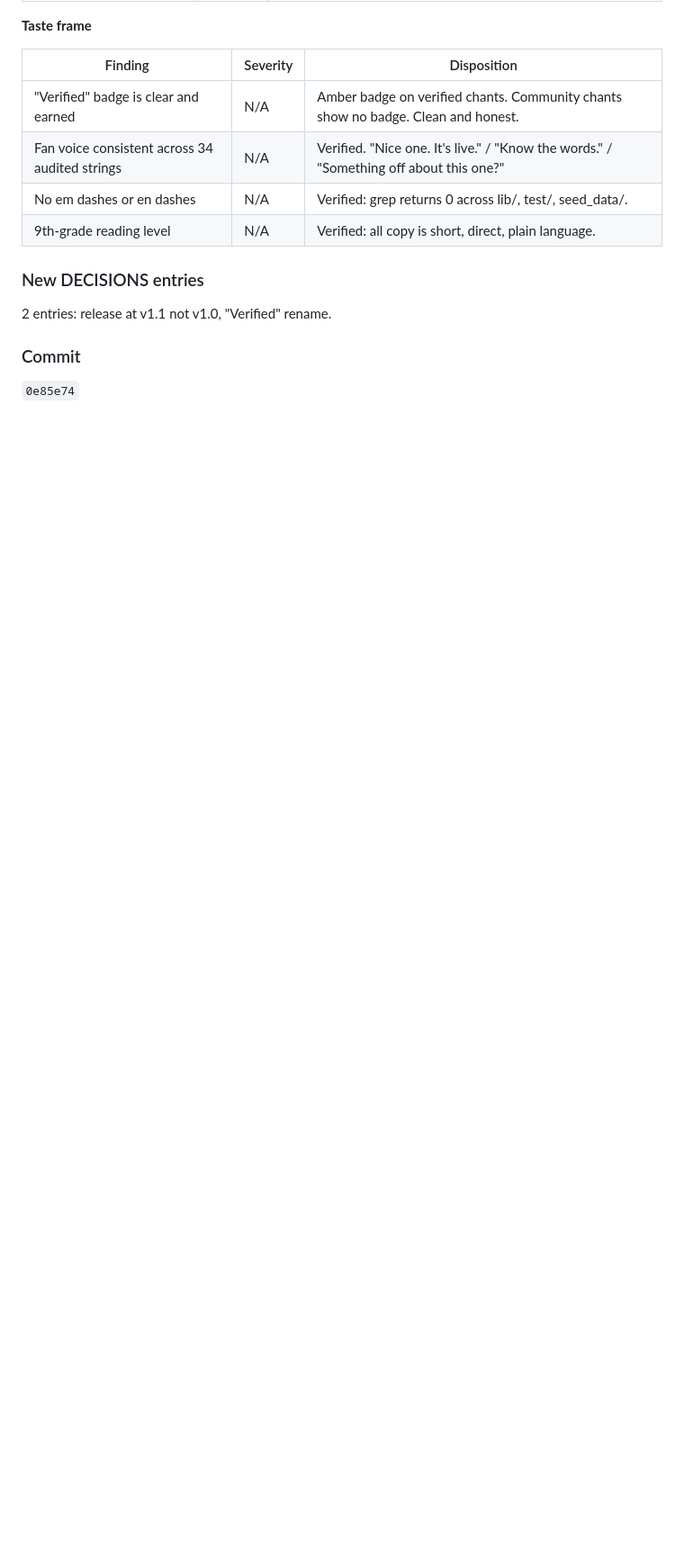
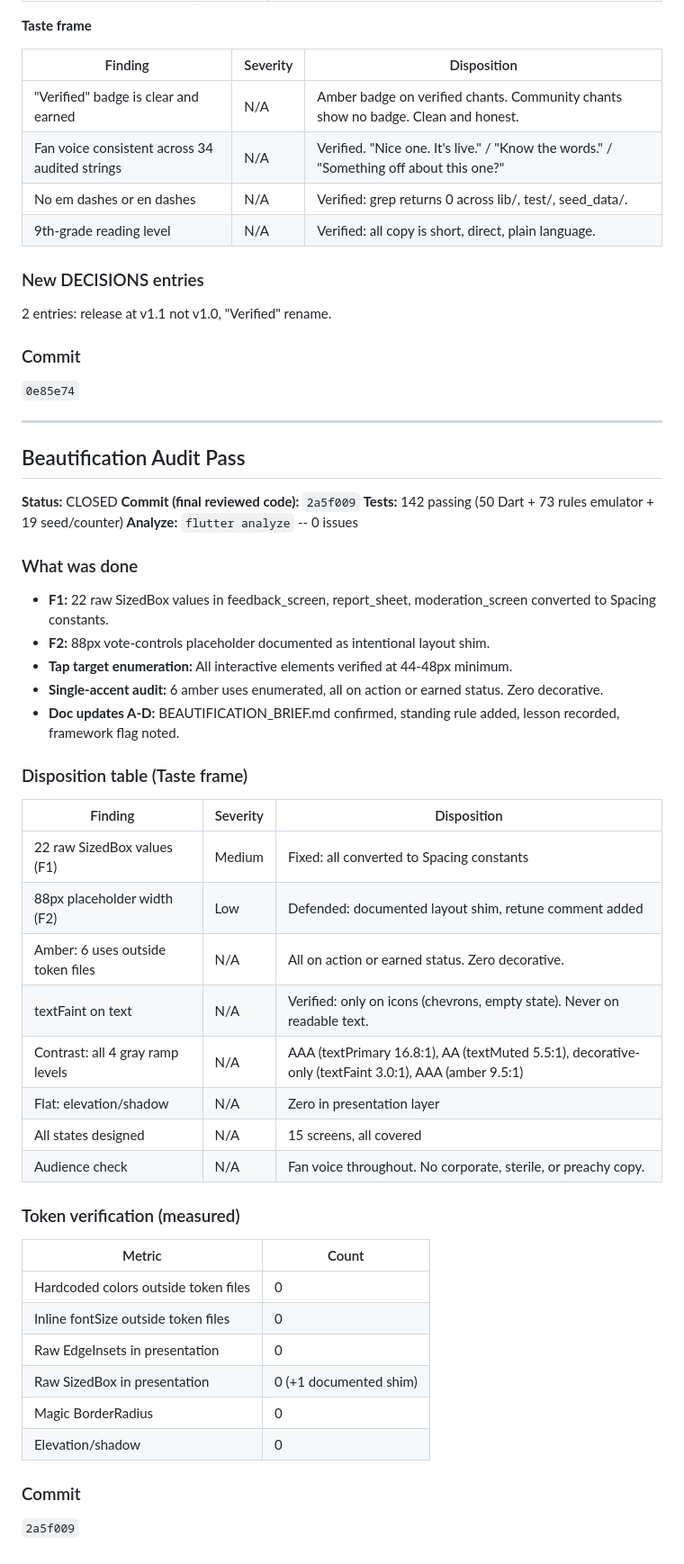
Before and after one commit to andrewbolaji/Chants, a Markdown page: BLOCK_RECAPS.md, the part around the change. Shown at 90% size. Rendered like a GitHub page; blank space fills up the shorter version.

Commit message:
Beautification audit: add recap (code 9e2d57f, doc-only)

```diff
--- a/BLOCK_RECAPS.md
+++ b/BLOCK_RECAPS.md
@@ -778,3 +778,44 @@ None (deleteAccount added to existing functions/src/index.ts).
 
 ### Commit
 `0e85e74`
+
+---
+
+## Beautification Audit Pass
+**Status:** CLOSED
+**Commit (final reviewed code):** `2a5f009`
+**Tests:** 142 passing (50 Dart + 73 rules emulator + 19 seed/counter)
+**Analyze:** `flutter analyze` -- 0 issues
+
+### What was done
+- **F1:** 22 raw SizedBox values in feedback_screen, report_sheet, moderation_screen converted to Spacing constants.
+- **F2:** 88px vote-controls placeholder documented as intentional layout shim.
+- **Tap target enumeration:** All interactive elements verified at 44-48px minimum.
+- **Single-accent audit:** 6 amber uses enumerated, all on action or earned status. Zero decorative.
+- **Doc updates A-D:** BEAUTIFICATION_BRIEF.md confirmed, standing rule added, lesson recorded, framework flag noted.
+
+### Disposition table (Taste frame)
+
+| Finding | Severity | Disposition |
+|---------|----------|-------------|
+| 22 raw SizedBox values (F1) | Medium | Fixed: all converted to Spacing constants |
+| 88px placeholder width (F2) | Low | Defended: documented layout shim, retune comment added |
+| Amber: 6 uses outside token files | N/A | All on action or earned status. Zero decorative. |
+| textFaint on text | N/A | Verified: only on icons (chevrons, empty state). Never on readable text. |
+| Contrast: all 4 gray ramp levels | N/A | AAA (textPrimary 16.8:1), AA (textMuted 5.5:1), decorative-only (textFaint 3.0:1), AAA (amber 9.5:1) |
+| Flat: elevation/shadow | N/A | Zero in presentation layer |
+| All states designed | N/A | 15 screens, all covered |
+| Audience check | N/A | Fan voice throughout. No corporate, sterile, or preachy copy. |
+
+### Token verification (measured)
+| Metric | Count |
+|--------|-------|
+| Hardcoded colors outside token files | 0 |
+| Inline fontSize outside token files | 0 |
+| Raw EdgeInsets in presentation | 0 |
+| Raw SizedBox in presentation | 0 (+1 documented shim) |
+| Magic BorderRadius | 0 |
+| Elevation/shadow | 0 |
+
+### Commit
+`2a5f009`
```
